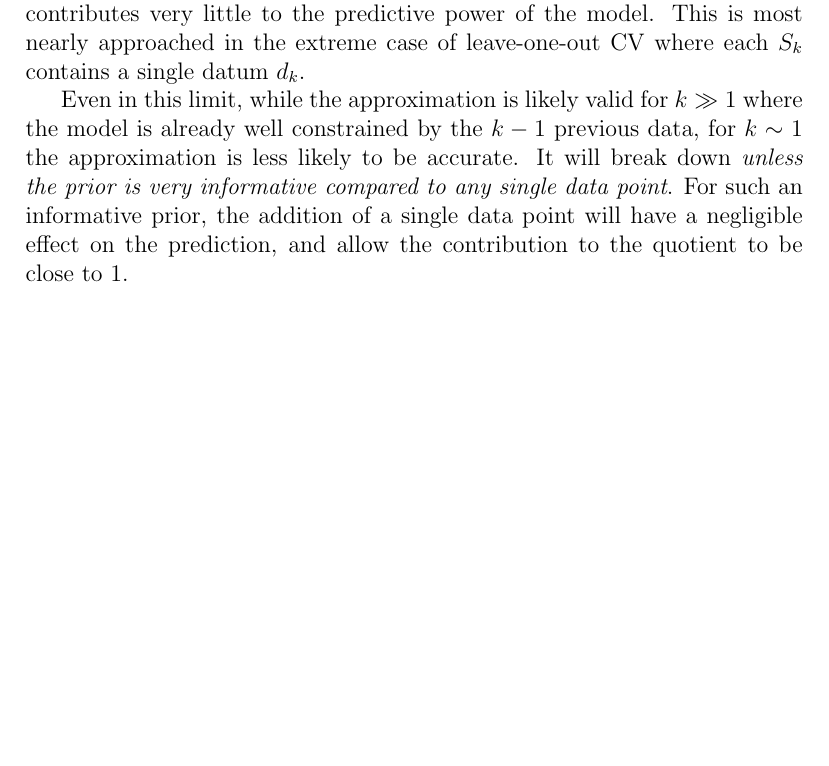
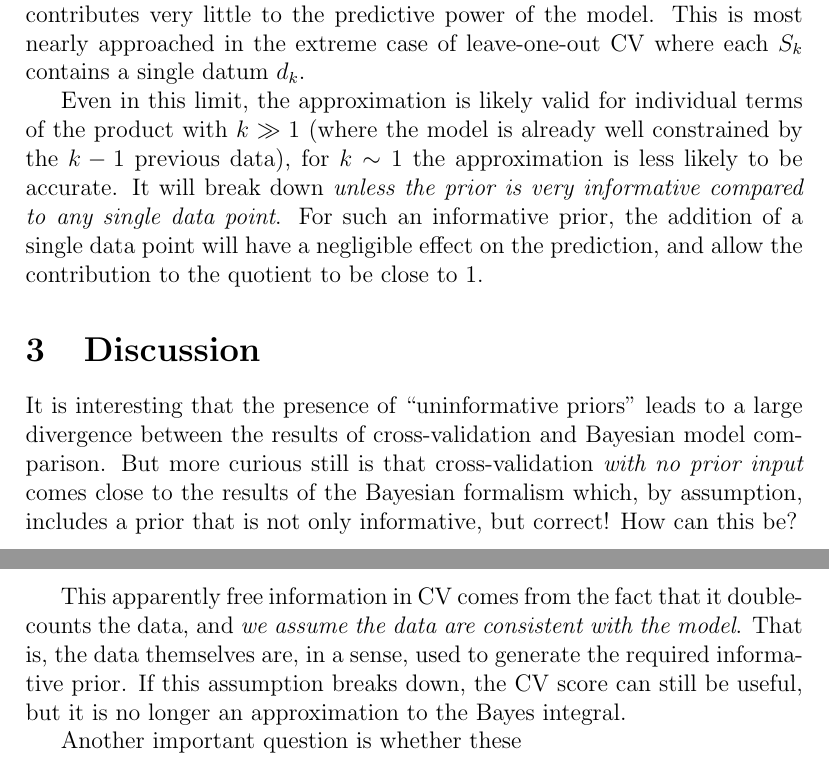
Before and after one commit to davidwhogg/CrossValidation, a LaTeX paper (documents/cv_technical.tex): part of page 5 of 5 before the commit and two parts of pages 5 and 6 of 6 after it, the two joined at a grey line, cut so that both start at the same text, the shorter picture padded with empty space. Compiled offline with pdfLaTeX.

Commit message:
more updates

```diff
--- a/documents/cv_technical.tex
+++ b/documents/cv_technical.tex
@@ -210,8 +210,9 @@ observations contributes very little to the predictive power of the model.
 This is most nearly approached in the extreme case of leave-one-out CV
 where each $S_k$ contains a single datum $d_k$.
 
-Even in this limit, while the approximation is likely valid for $k \gg 1$
-where the model is already well constrained by the $k-1$ previous data,
+Even in this limit, the approximation is likely valid for individual terms
+of the product with $k \gg 1$
+(where the model is already well constrained by the $k-1$ previous data),
 for $k \sim 1$ the approximation is less likely to be accurate.
 It will break down
 {\it unless the prior is very informative compared to any single data point}.
@@ -219,4 +220,22 @@ For such an informative prior, the addition of a single data point will
 have a negligible effect on the prediction, and allow the contribution to the
 quotient to be close to 1.
 
+\section{Discussion}
+It is interesting that the presence of ``uninformative priors'' leads to a
+large divergence between the results of cross-validation and Bayesian model
+comparison.  But more curious still is that cross-validation {\it with no
+prior input} comes close to the results of the Bayesian formalism which,
+by assumption, includes a prior that is not only informative, but correct!
+How can this be?
+
+This apparently free information in CV comes from the fact that it
+double-counts the data, and {\it we assume the data are consistent with the
+model}.  That is, the data themselves are, in a sense, used to generate
+the required informative prior.  If this assumption breaks down, the CV
+score can still be useful, but it is no longer an approximation to the
+Bayes integral.
+
+Another important question is whether these
+
+
 \end{document}
```
